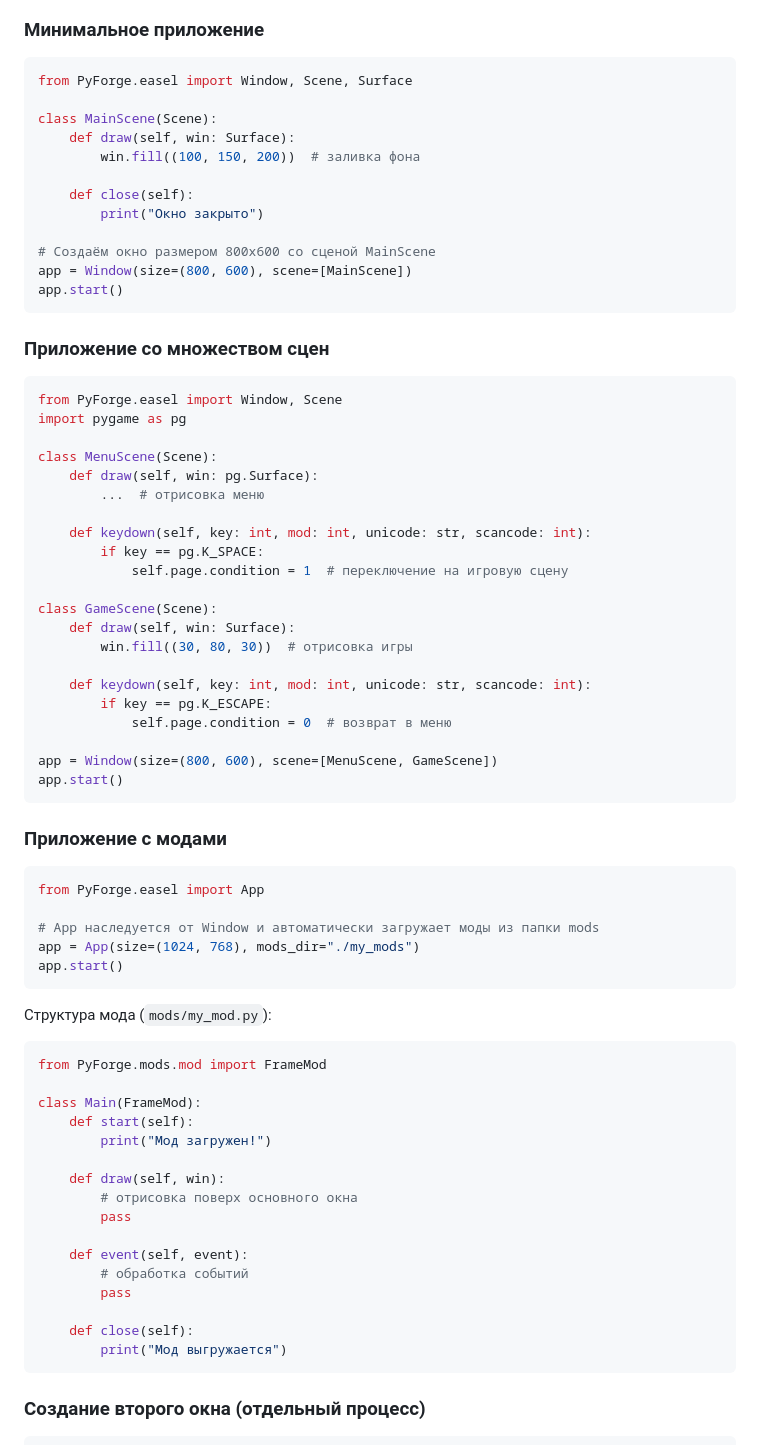
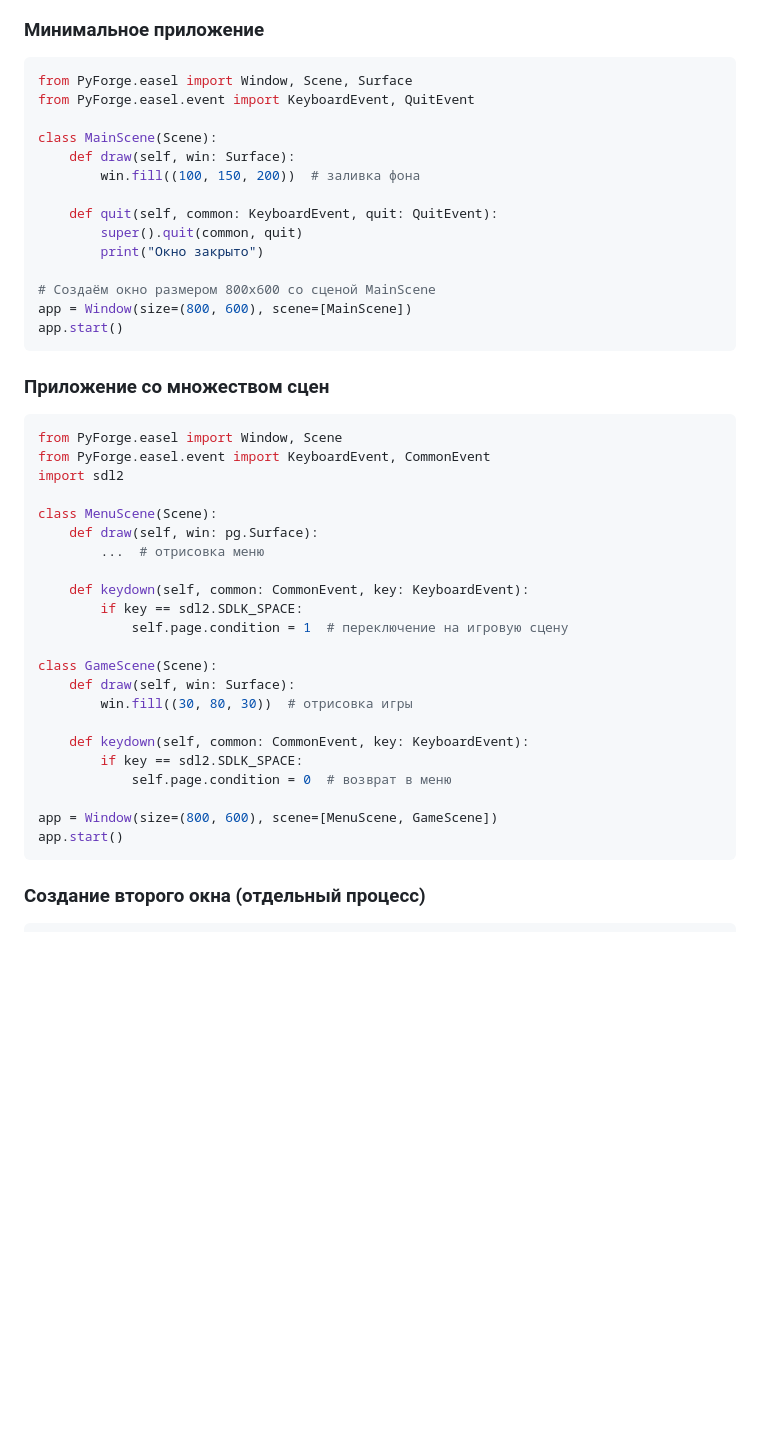
Before and after one commit to SaVok-gybe173/PyForge, a Markdown page: easel/README.md, the part around the change. GitHub-like rendering; blank space fills up the shorter version.

````diff
--- a/easel/README.md
+++ b/easel/README.md
@@ -38,12 +38,14 @@ from PyForge.easel import Window, Scene, App
 
 ```python
 from PyForge.easel import Window, Scene, Surface
+from PyForge.easel.event import KeyboardEvent, QuitEvent
 
 class MainScene(Scene):
     def draw(self, win: Surface):
         win.fill((100, 150, 200))  # заливка фона
 
-    def close(self):
+    def quit(self, common: KeyboardEvent, quit: QuitEvent):
+        super().quit(common, quit)
         print("Окно закрыто")
 
 # Создаём окно размером 800x600 со сценой MainScene
@@ -55,57 +57,27 @@ app.start()
 
 ```python
 from PyForge.easel import Window, Scene
-import pygame as pg
+from PyForge.easel.event import KeyboardEvent, CommonEvent
+import sdl2
 
 class MenuScene(Scene):
     def draw(self, win: pg.Surface):
         ...  # отрисовка меню
 
-    def keydown(self, key: int, mod: int, unicode: str, scancode: int):
-        if key == pg.K_SPACE:
+    def keydown(self, common: CommonEvent, key: KeyboardEvent):
+        if key == sdl2.SDLK_SPACE:
             self.page.condition = 1  # переключение на игровую сцену
 
 class GameScene(Scene):
     def draw(self, win: Surface):
         win.fill((30, 80, 30))  # отрисовка игры
 
-    def keydown(self, key: int, mod: int, unicode: str, scancode: int):
-        if key == pg.K_ESCAPE:
+    def keydown(self, common: CommonEvent, key: KeyboardEvent):
+        if key == sdl2.SDLK_SPACE:
             self.page.condition = 0  # возврат в меню
 
 app = Window(size=(800, 600), scene=[MenuScene, GameScene])
 app.start()
-```
-
-### Приложение с модами
-
-```python
-from PyForge.easel import App
-
-# App наследуется от Window и автоматически загружает моды из папки mods
-app = App(size=(1024, 768), mods_dir="./my_mods")
-app.start()
-```
-
-Структура мода (`mods/my_mod.py`):
-
-```python
-from PyForge.mods.mod import FrameMod
-
-class Main(FrameMod):
-    def start(self):
-        print("Мод загружен!")
-
-    def draw(self, win):
-        # отрисовка поверх основного окна
-        pass
-
-    def event(self, event):
-        # обработка событий
-        pass
-
-    def close(self):
-        print("Мод выгружается")
 ```
 
 ### Создание второго окна (отдельный процесс)
````
